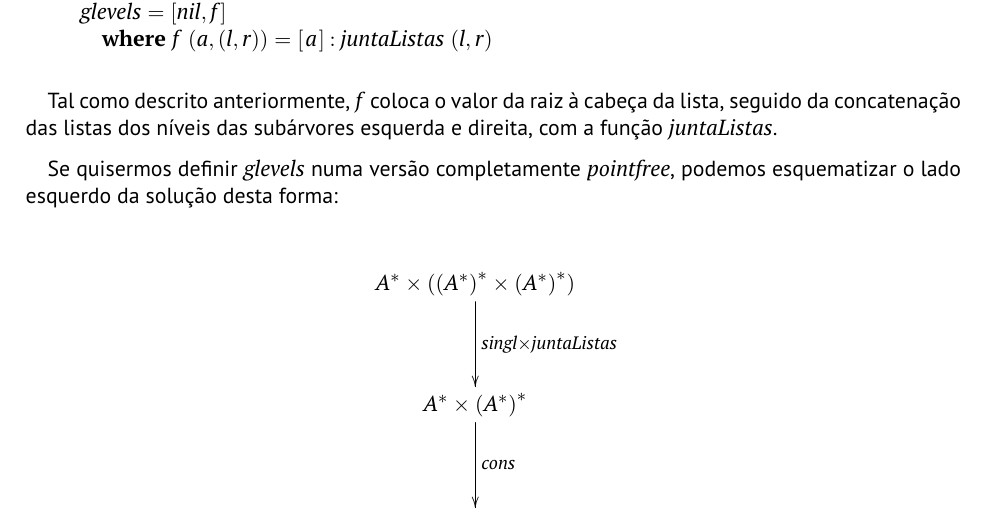
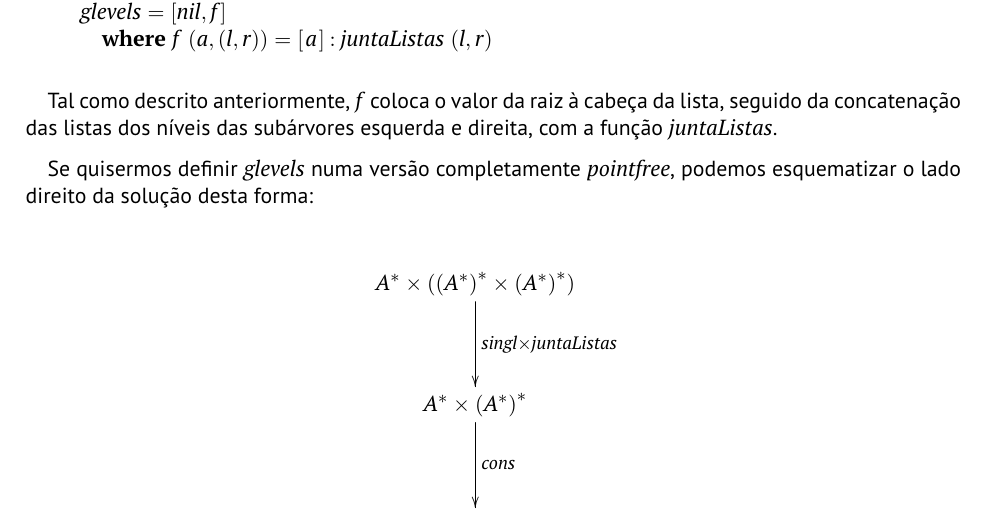
Before and after one commit to darteescar/CP, a LaTeX document (cp2526t/cp2526t.tex): part of page 11 of 15, cut so that both start at the same text. Compiled offline with pdfLaTeX.

Commit message:
correção erro

```diff
--- a/cp2526t/cp2526t.tex
+++ b/cp2526t/cp2526t.tex
@@ -1021,7 +1021,7 @@ seguido da concatenação das listas dos níveis das subárvores esquerda e dire
 com a função \ensuremath{\Varid{juntaListas}}.
 
 Se quisermos definir \ensuremath{\Varid{glevels}} numa versão completamente \ensuremath{\Varid{pointfree}},
-podemos esquematizar o lado esquerdo da solução desta forma:
+podemos esquematizar o lado direito da solução desta forma:
 
 
 \begin{eqnarray*}
```
Also changed, not shown: cp2526t/cp2526t.pdf, 2 other files.
